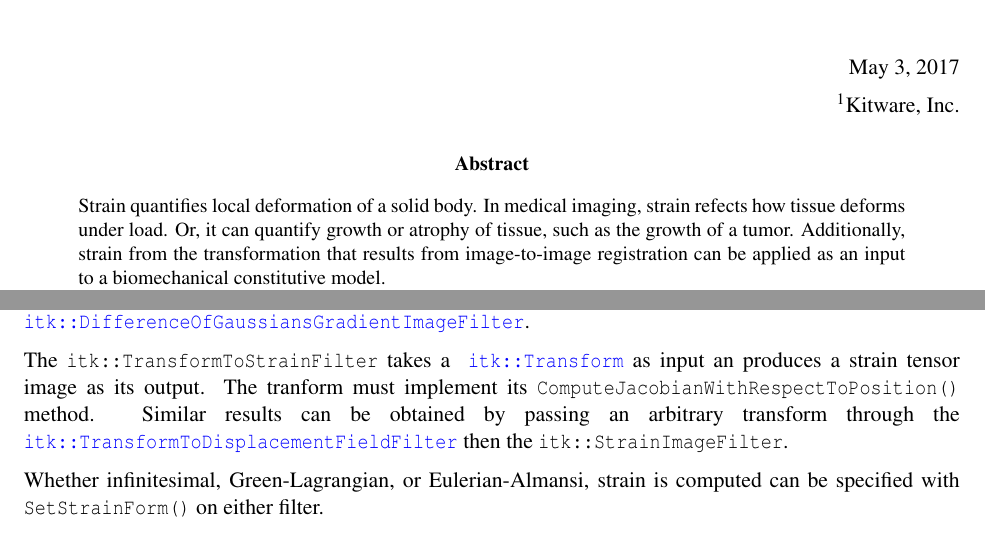
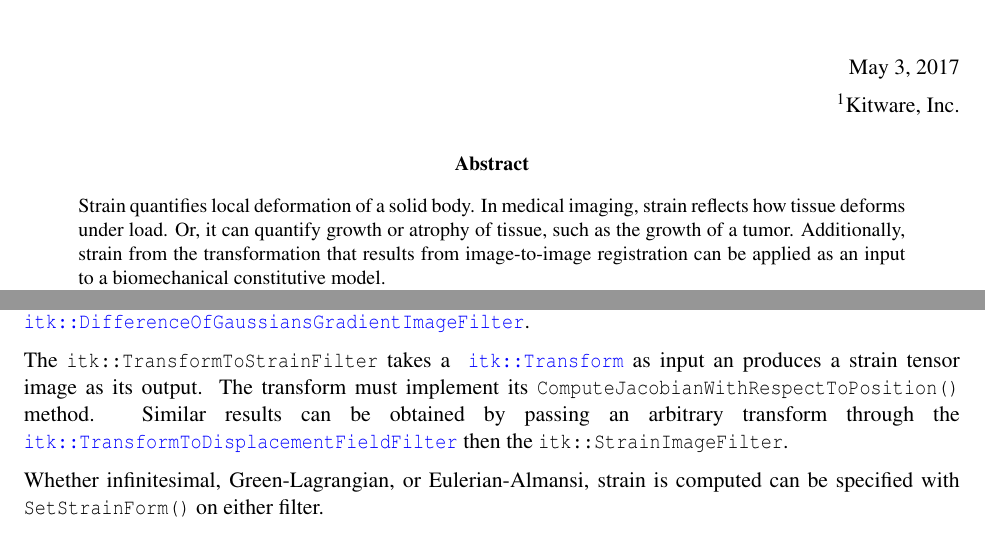
Before and after one commit to KitwareMedical/ITKStrain, a LaTeX document (doc/ITKStrain.tex): two parts of pages 1 and 3 of 4, joined at a grey line, cut so that both start at the same text. Compiled offline with LaTeX, dvips and Ghostscript.

Commit message:
DOC: Run spellcheck on article

```diff
--- a/doc/ITKStrain.tex
+++ b/doc/ITKStrain.tex
@@ -88,7 +88,7 @@ colorlinks,linkcolor={blue},citecolor={blue},urlcolor={blue},
 \begin{abstract}
 \noindent
 Strain quantifies local deformation of a solid body. In medical imaging,
-strain refects how tissue deforms under load. Or, it can quantify growth or
+strain reflects how tissue deforms under load. Or, it can quantify growth or
 atrophy of tissue, such as the growth of a tumor. Additionally, strain from the
 transformation that results from image-to-image registration can be applied as
 an input to a biomechanical constitutive model.
@@ -204,7 +204,7 @@ Other possible gradient filters include
 \doxygen{DifferenceOfGaussiansGradientImageFilter}.
 
 The \code{itk::TransformToStrainFilter} takes a \doxygen{Transform} as input an
-produces a strain tensor image as its output. The tranform must implement its
+produces a strain tensor image as its output. The transform must implement its
 \code{ComputeJacobianWithRespectToPosition()} method. Similar results can be
 obtained by passing an arbitrary transform through the
 \doxygen{TransformToDisplacementFieldFilter} then the
```
